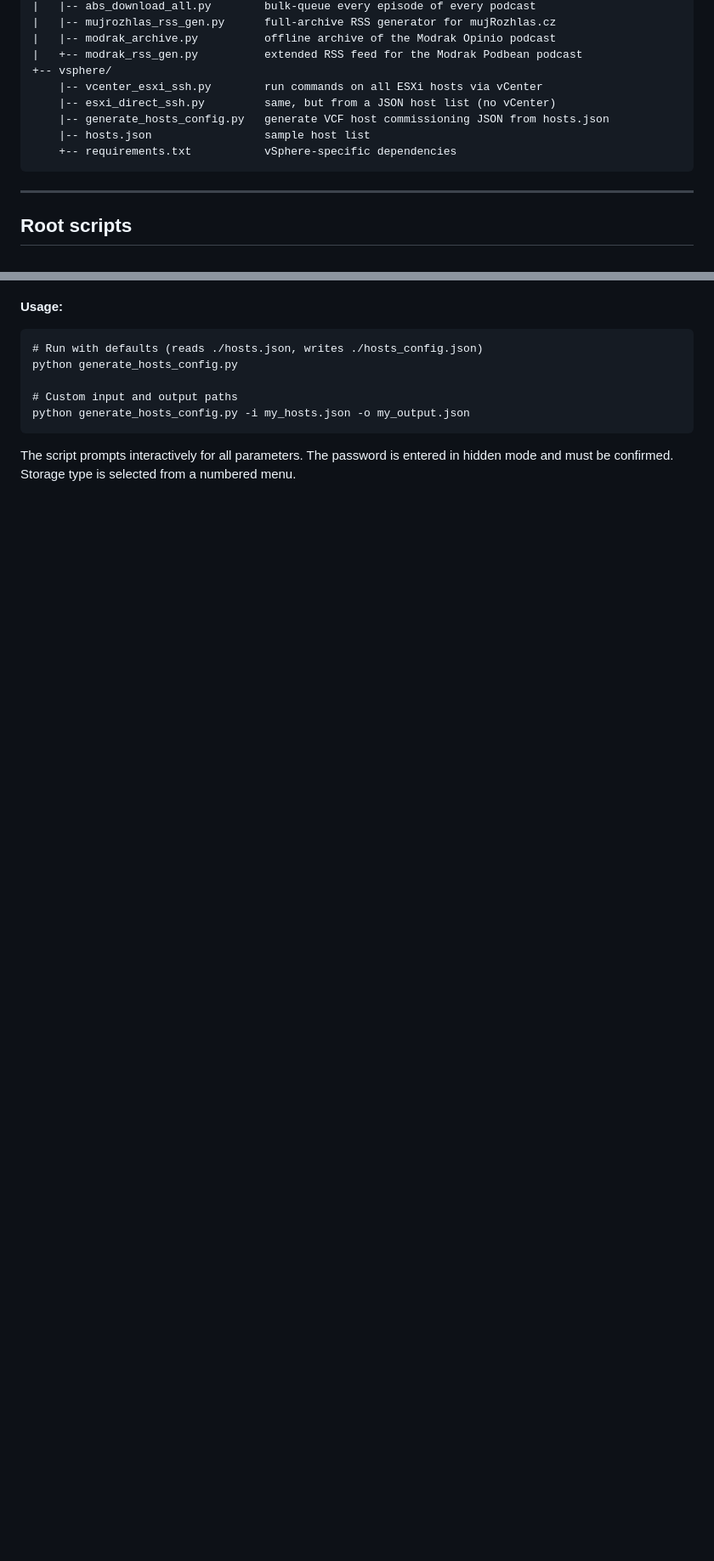
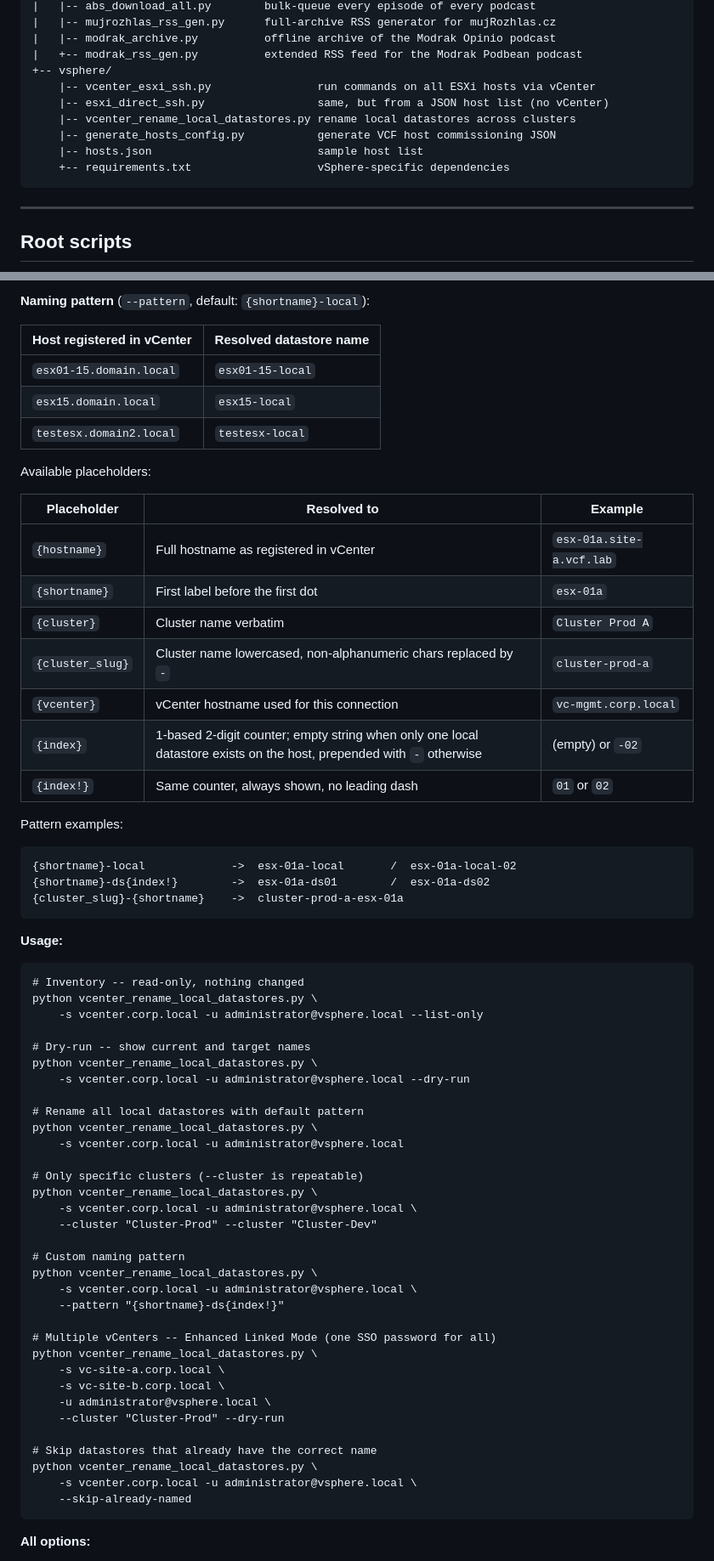
Before and after one commit to falco81/Utils, a Markdown page: README.md, 2 parts joined by grey strips. Shown at 85% size. GitHub-like rendering; blank space fills up the shorter version.

````diff
--- a/README.md
+++ b/README.md
@@ -16,11 +16,12 @@ Utils/
 |   |-- modrak_archive.py          offline archive of the Modrak Opinio podcast
 |   +-- modrak_rss_gen.py          extended RSS feed for the Modrak Podbean podcast
 +-- vsphere/
-    |-- vcenter_esxi_ssh.py        run commands on all ESXi hosts via vCenter
-    |-- esxi_direct_ssh.py         same, but from a JSON host list (no vCenter)
-    |-- generate_hosts_config.py   generate VCF host commissioning JSON from hosts.json
-    |-- hosts.json                 sample host list
-    +-- requirements.txt           vSphere-specific dependencies
+    |-- vcenter_esxi_ssh.py                run commands on all ESXi hosts via vCenter
+    |-- esxi_direct_ssh.py                 same, but from a JSON host list (no vCenter)
+    |-- vcenter_rename_local_datastores.py rename local datastores across clusters
+    |-- generate_hosts_config.py           generate VCF host commissioning JSON
+    |-- hosts.json                         sample host list
+    +-- requirements.txt                   vSphere-specific dependencies
 ```
 
 ---
@@ -545,13 +485,68 @@ VCF accepts a maximum of 50 hosts per commissioning operation. When `hosts.json`
+**Naming pattern** (`--pattern`, default: `{shortname}-local`):
+
+| Host registered in vCenter | Resolved datastore name |
+|---|---|
+| `esx01-15.domain.local` | `esx01-15-local` |
+| `esx15.domain.local` | `esx15-local` |
+| `testesx.domain2.local` | `testesx-local` |
+
+Available placeholders:
+
+| Placeholder | Resolved to | Example |
+|---|---|---|
+| `{hostname}` | Full hostname as registered in vCenter | `esx-01a.site-a.vcf.lab` |
+| `{shortname}` | First label before the first dot | `esx-01a` |
+| `{cluster}` | Cluster name verbatim | `Cluster Prod A` |
+| `{cluster_slug}` | Cluster name lowercased, non-alphanumeric chars replaced by `-` | `cluster-prod-a` |
+| `{vcenter}` | vCenter hostname used for this connection | `vc-mgmt.corp.local` |
+| `{index}` | 1-based 2-digit counter; empty string when only one local datastore exists on the host, prepended with `-` otherwise | (empty) or `-02` |
+| `{index!}` | Same counter, always shown, no leading dash | `01` or `02` |
+
+Pattern examples:
+
+```
+{shortname}-local             ->  esx-01a-local       /  esx-01a-local-02
+{shortname}-ds{index!}        ->  esx-01a-ds01        /  esx-01a-ds02
+{cluster_slug}-{shortname}    ->  cluster-prod-a-esx-01a
+```
 
 **Usage:**
 
 ```
-# Run with defaults (reads ./hosts.json, writes ./hosts_config.json)
-python generate_hosts_config.py
+# Inventory -- read-only, nothing changed
+python vcenter_rename_local_datastores.py \
+    -s vcenter.corp.local -u administrator@vsphere.local --list-only
 
-# Custom input and output paths
-python generate_hosts_config.py -i my_hosts.json -o my_output.json
+# Dry-run -- show current and target names
+python vcenter_rename_local_datastores.py \
+    -s vcenter.corp.local -u administrator@vsphere.local --dry-run
+
+# Rename all local datastores with default pattern
+python vcenter_rename_local_datastores.py \
+    -s vcenter.corp.local -u administrator@vsphere.local
+
+# Only specific clusters (--cluster is repeatable)
+python vcenter_rename_local_datastores.py \
+    -s vcenter.corp.local -u administrator@vsphere.local \
+    --cluster "Cluster-Prod" --cluster "Cluster-Dev"
+
+# Custom naming pattern
+python vcenter_rename_local_datastores.py \
+    -s vcenter.corp.local -u administrator@vsphere.local \
+    --pattern "{shortname}-ds{index!}"
+
+# Multiple vCenters -- Enhanced Linked Mode (one SSO password for all)
+python vcenter_rename_local_datastores.py \
+    -s vc-site-a.corp.local \
+    -s vc-site-b.corp.local \
+    -u administrator@vsphere.local \
+    --cluster "Cluster-Prod" --dry-run
+
+# Skip datastores that already have the correct name
+python vcenter_rename_local_datastores.py \
+    -s vcenter.corp.local -u administrator@vsphere.local \
+    --skip-already-named
 ```
 
-The script prompts interactively for all parameters. The password is entered in hidden mode and must be confirmed. Storage type is selected from a numbered menu.
+**All options:**
 
````
Also changed, not shown: other parts of README.md (+92 -139 lines).
